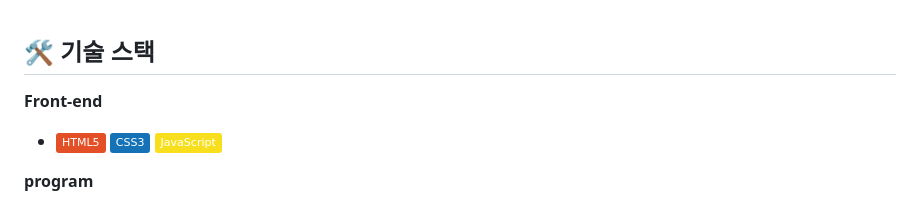
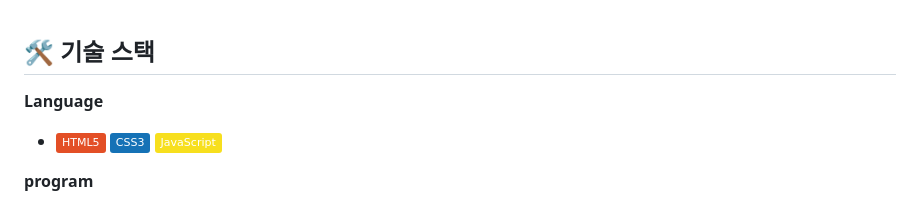
Before and after one commit to chang9287/public-renewal, a Markdown page: README.md, the part around one of its changes. Drawn GitHub-style; badges without logos.

```diff
--- a/README.md
+++ b/README.md
@@ -25,7 +25,7 @@
 
 ## 🛠 기술 스택
 
-**Front-end**
+**Language**
 
 - ![HTML5](https://img.shields.io/badge/-HTML5-E34F26?&logo=html5&logoColor=white) ![CSS3](https://img.shields.io/badge/-CSS3-1572B6?&logo=css3&logoColor=white) ![JavaScript](https://img.shields.io/badge/-JavaScript-F7DF1E?&logo=javascript&logoColor=white)
 
```
Also changed, not shown: other parts of README.md (+2 -2 lines).
